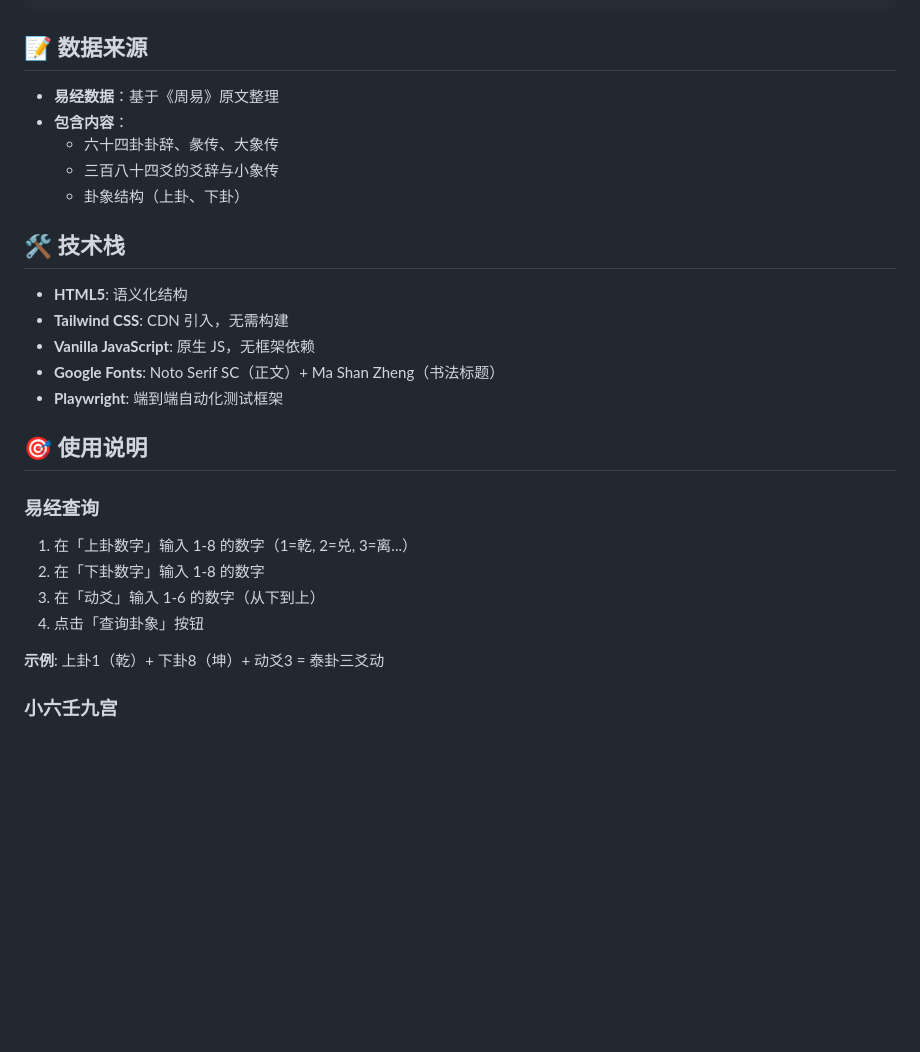
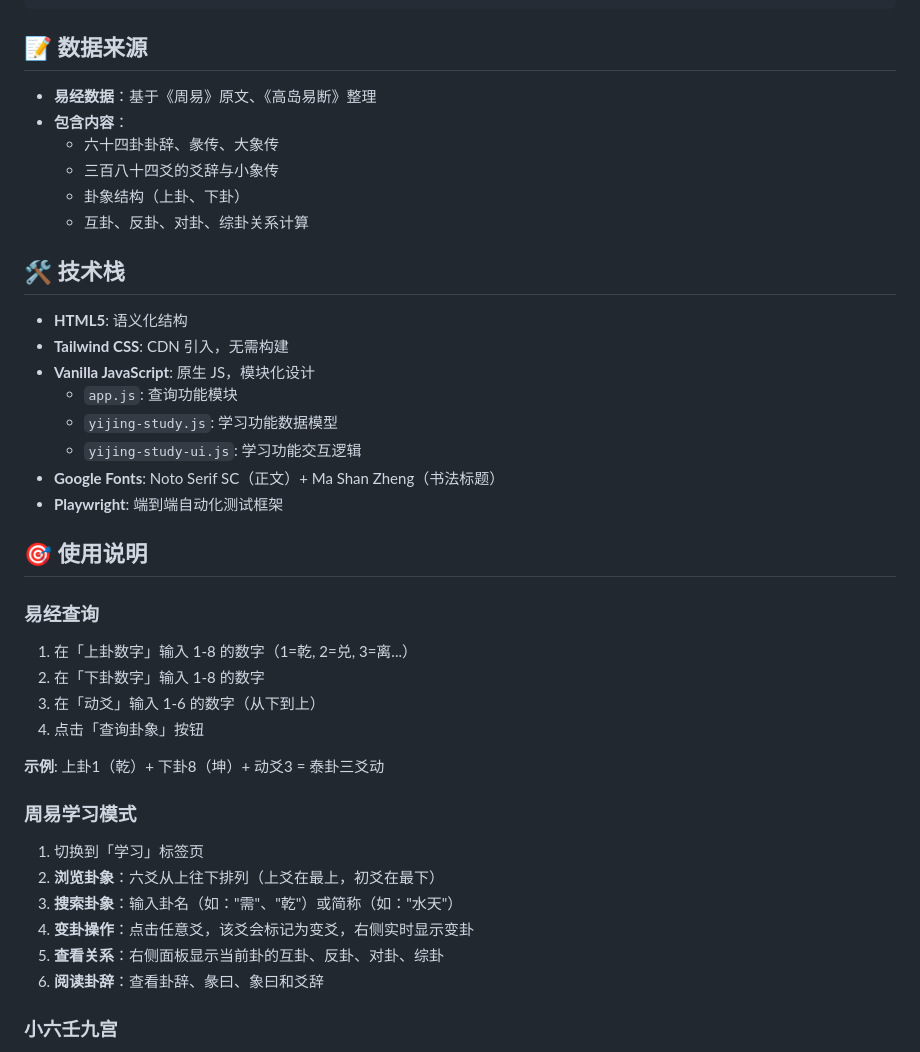
Before and after one commit to flizzywine/flizzywine.github.io, a Markdown page: README.md, the part around one of its changes. GitHub-like rendering; blank space fills up the shorter version.

```diff
--- a/README.md
+++ b/README.md
@@ -87,17 +107,21 @@ npm run test:headed
 
 ## 📝 数据来源
 
-- **易经数据**：基于《周易》原文整理
+- **易经数据**：基于《周易》原文、《高岛易断》整理
 - **包含内容**：
   - 六十四卦卦辞、彖传、大象传
   - 三百八十四爻的爻辞与小象传
   - 卦象结构（上卦、下卦）
+  - 互卦、反卦、对卦、综卦关系计算
 
 ## 🛠️ 技术栈
 
 - **HTML5**: 语义化结构
 - **Tailwind CSS**: CDN 引入，无需构建
-- **Vanilla JavaScript**: 原生 JS，无框架依赖
+- **Vanilla JavaScript**: 原生 JS，模块化设计
+  - `app.js`: 查询功能模块
+  - `yijing-study.js`: 学习功能数据模型
+  - `yijing-study-ui.js`: 学习功能交互逻辑
 - **Google Fonts**: Noto Serif SC（正文）+ Ma Shan Zheng（书法标题）
 - **Playwright**: 端到端自动化测试框架
 
@@ -110,6 +134,14 @@ npm run test:headed
 4. 点击「查询卦象」按钮
 
 **示例**: 上卦1（乾）+ 下卦8（坤）+ 动爻3 = 泰卦三爻动
+
+### 周易学习模式
+1. 切换到「学习」标签页
+2. **浏览卦象**：六爻从上往下排列（上爻在最上，初爻在最下）
+3. **搜索卦象**：输入卦名（如："需"、"乾"）或简称（如："水天"）
+4. **变卦操作**：点击任意爻，该爻会标记为变爻，右侧实时显示变卦
+5. **查看关系**：右侧面板显示当前卦的互卦、反卦、对卦、综卦
+6. **阅读卦辞**：查看卦辞、彖曰、象曰和爻辞
 
 ### 小六壬九宫
 1. 输入月、日、时（或任意三个正整数）
```
Also changed, not shown: other parts of README.md (+66 -25 lines).
